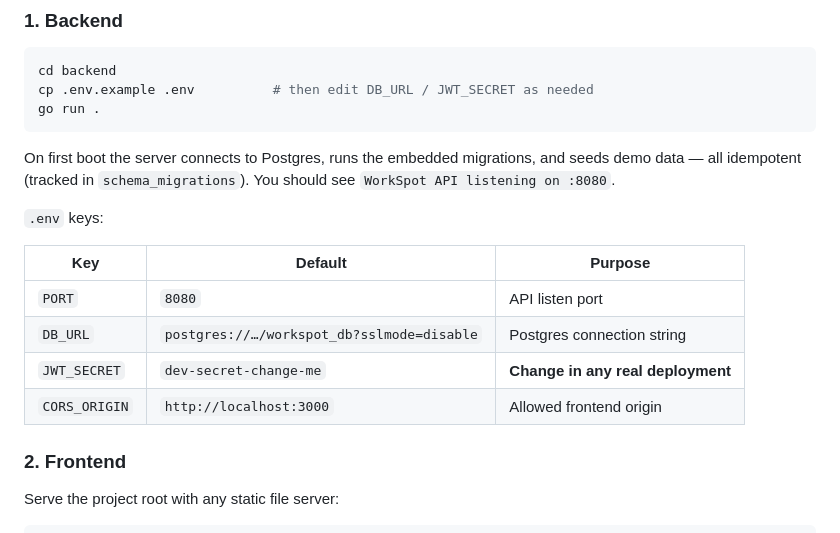
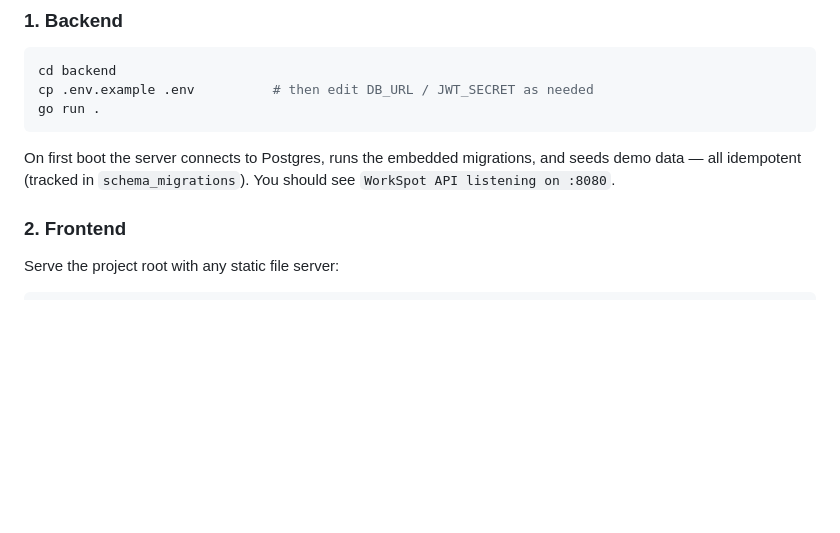
Before and after one commit to Dannyblazer/workspot, a Markdown page: README.md, the part around the change. Drawn GitHub-style; blank space fills up the shorter version.

Commit message:
Update README to remove .env keys section
Removed environment variable documentation from README.

````diff
--- a/README.md
+++ b/README.md
@@ -137,15 +137,6 @@ go run .
 ```
 
 On first boot the server connects to Postgres, runs the embedded migrations, and seeds demo data — all idempotent (tracked in `schema_migrations`). You should see `WorkSpot API listening on :8080`.
-
-`.env` keys:
-
-| Key | Default | Purpose |
-|-----|---------|---------|
-| `PORT` | `8080` | API listen port |
-| `DB_URL` | `postgres://…/workspot_db?sslmode=disable` | Postgres connection string |
-| `JWT_SECRET` | `dev-secret-change-me` | **Change in any real deployment** |
-| `CORS_ORIGIN` | `http://localhost:3000` | Allowed frontend origin |
 
 ### 2. Frontend
 
````
